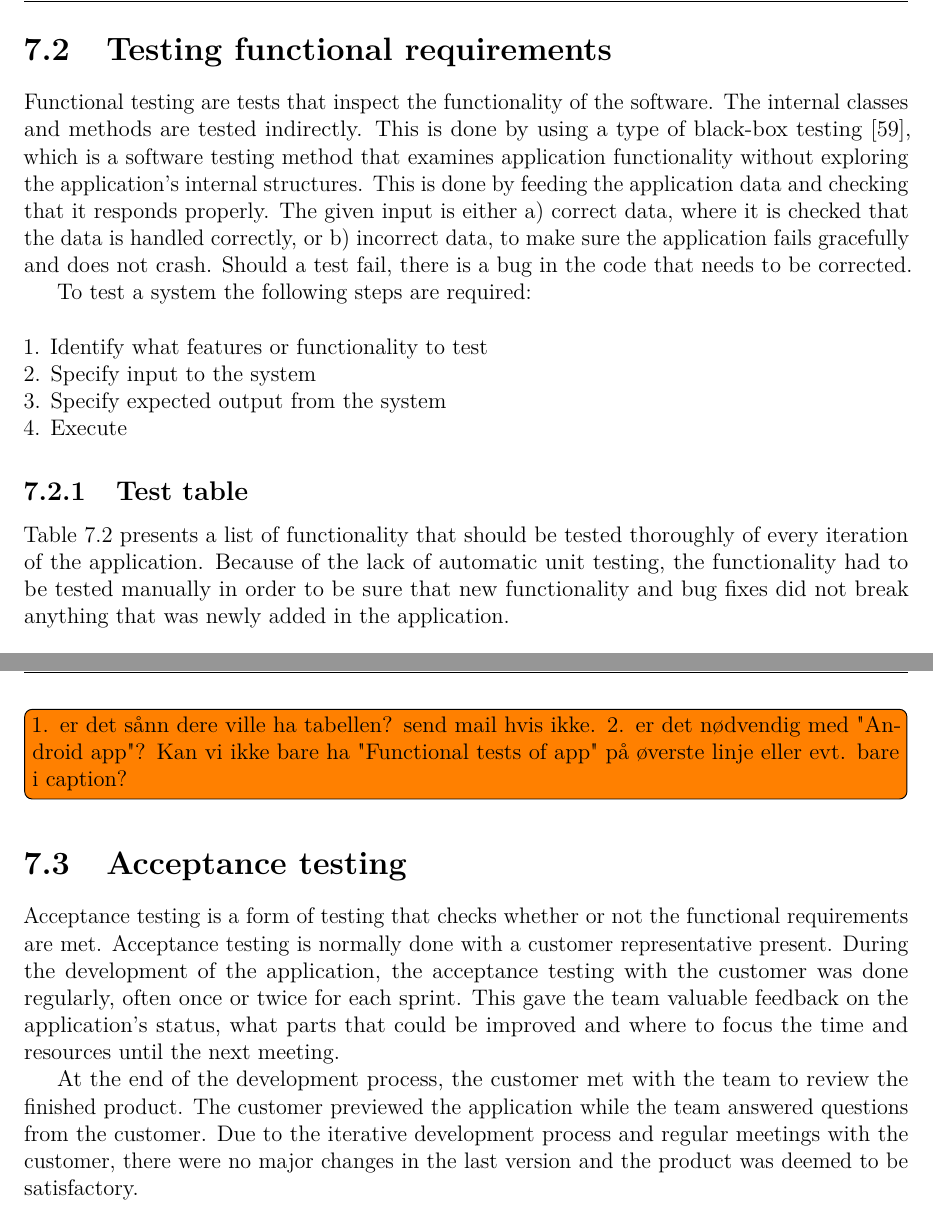
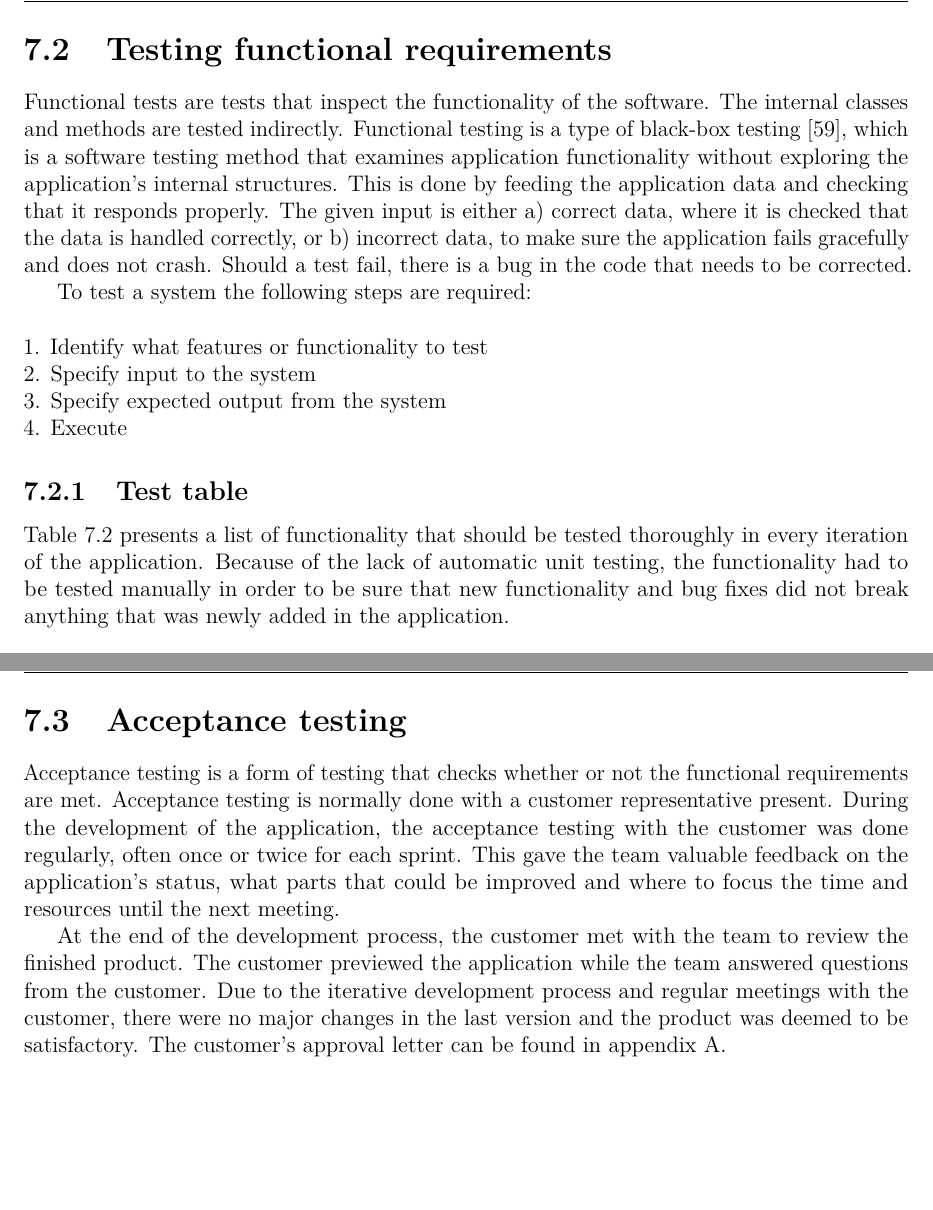
Before and after one commit to haavardlian/IT2901, a LaTeX thesis (report/rapport.tex, which reads report/ch/testing/sec/acceptance.tex, report/ch/testing/sec/funcReq.tex): two parts of pages 62 and 63 of 110, joined at a grey line, cut so that both start at the same text, the shorter picture padded with empty space. Compiled offline with pdfLaTeX.

Commit message:
Proofed chapter 7

```diff
--- a/report/ch/testing/sec/acceptance.tex
+++ b/report/ch/testing/sec/acceptance.tex
@@ -2,4 +2,4 @@
 \label{sec:acceptance}
 Acceptance testing is a form of testing that checks whether or not the functional requirements are met. Acceptance testing is normally done with a customer representative present. During the development of the application, the acceptance testing with the customer was done regularly, often once or twice for each sprint. This gave the team valuable feedback on the application's status, what parts that could be improved and where to focus the time and resources until the next meeting.
 
-At the end of the development process, the customer met with the team to review the finished product. The customer previewed the application while the team answered questions from the customer. Due to the iterative development process and regular meetings with the customer, there were no major changes in the last version and the product was deemed to be satisfactory.
+At the end of the development process, the customer met with the team to review the finished product. The customer previewed the application while the team answered questions from the customer. Due to the iterative development process and regular meetings with the customer, there were no major changes in the last version and the product was deemed to be satisfactory. The customer's approval letter can be found in appendix~\ref{sec:recommendation}.
--- a/report/ch/testing/sec/funcReq.tex
+++ b/report/ch/testing/sec/funcReq.tex
@@ -1,7 +1,7 @@
 \newpage
 \section{Testing functional requirements}
 \label{sec:funcTest}
-Functional testing are tests that inspect the functionality of the software. The internal classes and methods are tested indirectly. This is done by using a type of black-box testing~\cite{blackbox}, which is a software testing method that examines application functionality without exploring the application's internal structures. This is done by feeding the application data and checking that it responds properly. The given input is either a) correct data, where it is checked that the data is handled correctly, or b) incorrect data, to make sure the application fails gracefully and does not crash. Should a test fail, there is a bug in the code that needs to be corrected.
+Functional tests are tests that inspect the functionality of the software. The internal classes and methods are tested indirectly. Functional testing is a type of black-box testing~\cite{blackbox}, which is a software testing method that examines application functionality without exploring the application's internal structures. This is done by feeding the application data and checking that it responds properly. The given input is either a) correct data, where it is checked that the data is handled correctly, or b) incorrect data, to make sure the application fails gracefully and does not crash. Should a test fail, there is a bug in the code that needs to be corrected.
 
 To test a system the following steps are required:\\\\
 1. Identify what features or functionality to test\\
@@ -10,7 +10,7 @@ To test a system the following steps are required:\\\\
 4. Execute
 
 \subsection{Test table}
-Table \ref{tab:testTable} presents a list of functionality that should be tested thoroughly of every iteration of the application. Because of the lack of automatic unit testing, the functionality had to be tested manually in order to be sure that new functionality and bug fixes did not break anything that was newly added in the application.
+Table \ref{tab:testTable} presents a list of functionality that should be tested thoroughly in every iteration of the application. Because of the lack of automatic unit testing, the functionality had to be tested manually in order to be sure that new functionality and bug fixes did not break anything that was newly added in the application.
 
 \begin{table}[H]
 \centering
@@ -32,5 +32,3 @@ Log out of Facebook&x\\\arrayrulecolor{black}
 \caption{Test table for functional tests of app}
 \label{tab:testTable}
 \end{table}
-\todo{1. er det sånn dere ville ha tabellen? send mail hvis ikke.
-2. er det nødvendig med "Android app"? Kan vi ikke bare ha "Functional tests of app" på øverste linje eller evt. bare i caption?}
```
